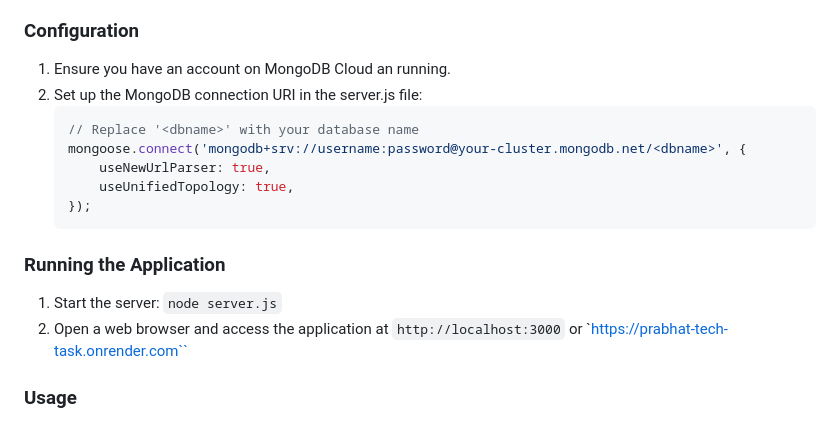
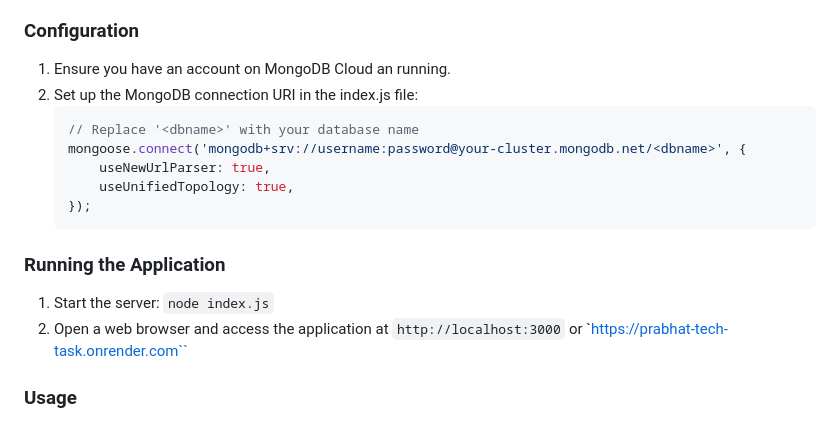
Before and after one commit to Prabhat1503/Techtask, a Markdown page: README.md, the part around the change. Drawn GitHub-style.

Commit message:
phase 5 commit

````diff
--- a/README.md
+++ b/README.md
@@ -17,7 +17,7 @@ List any prerequisites or dependencies needed to run the project.
 
 ### Configuration
 1. Ensure you have an account on MongoDB Cloud an running.
-2. Set up the MongoDB connection URI in the server.js file:
+2. Set up the MongoDB connection URI in the index.js file:
    ```javascript
    // Replace '<dbname>' with your database name
    mongoose.connect('mongodb+srv://username:password@your-cluster.mongodb.net/<dbname>', {
@@ -27,7 +27,7 @@ List any prerequisites or dependencies needed to run the project.
    ```
 
 ### Running the Application
-1. Start the server: `node server.js`
+1. Start the server: `node index.js`
 2. Open a web browser and access the application at `http://localhost:3000` or `https://prabhat-tech-task.onrender.com``
 
 ### Usage
````
